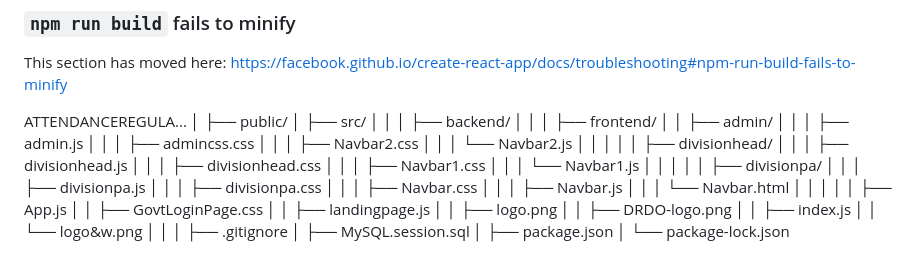
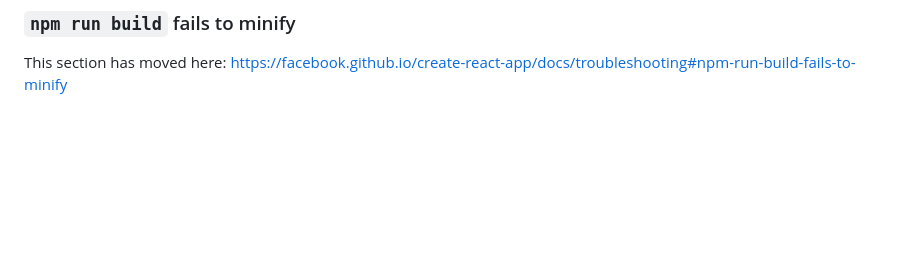
Before and after one commit to NITYANIT/AttendanceRegularisation, a Markdown page: README.md, the part around the change. Rendered like a GitHub page; blank space fills up the shorter version.

Commit message:
Update README to remove old directory structure
Removed outdated directory structure and files from README.

```diff
--- a/README.md
+++ b/README.md
@@ -68,45 +68,3 @@ This section has moved here: [https://facebook.github.io/create-react-app/docs/d
 ### `npm run build` fails to minify
 
 This section has moved here: [https://facebook.github.io/create-react-app/docs/troubleshooting#npm-run-build-fails-to-minify](https://facebook.github.io/create-react-app/docs/troubleshooting#npm-run-build-fails-to-minify)
-
-
-ATTENDANCEREGULA...
-│
-├── public/
-│
-├── src/
-│   │
-│   ├── backend/
-│   │
-│   ├── frontend/
-│   │   ├── admin/
-│   │   │   ├── admin.js
-│   │   │   ├── admincss.css
-│   │   │   ├── Navbar2.css
-│   │   │   └── Navbar2.js
-│   │   │
-│   │   ├── divisionhead/
-│   │   │   ├── divisionhead.js
-│   │   │   ├── divisionhead.css
-│   │   │   ├── Navbar1.css
-│   │   │   └── Navbar1.js
-│   │   │
-│   │   ├── divisionpa/
-│   │   │   ├── divisionpa.js
-│   │   │   ├── divisionpa.css
-│   │   │   ├── Navbar.css
-│   │   │   ├── Navbar.js
-│   │   │   └── Navbar.html
-│   │   │
-│   │   ├── App.js
-│   │   ├── GovtLoginPage.css
-│   │   ├── landingpage.js
-│   │   ├── logo.png
-│   │   ├── DRDO-logo.png
-│   │   ├── index.js
-│   │   └── logo&w.png
-│   │
-│   ├── .gitignore
-│   ├── MySQL.session.sql
-│   ├── package.json
-│   └── package-lock.json
```
